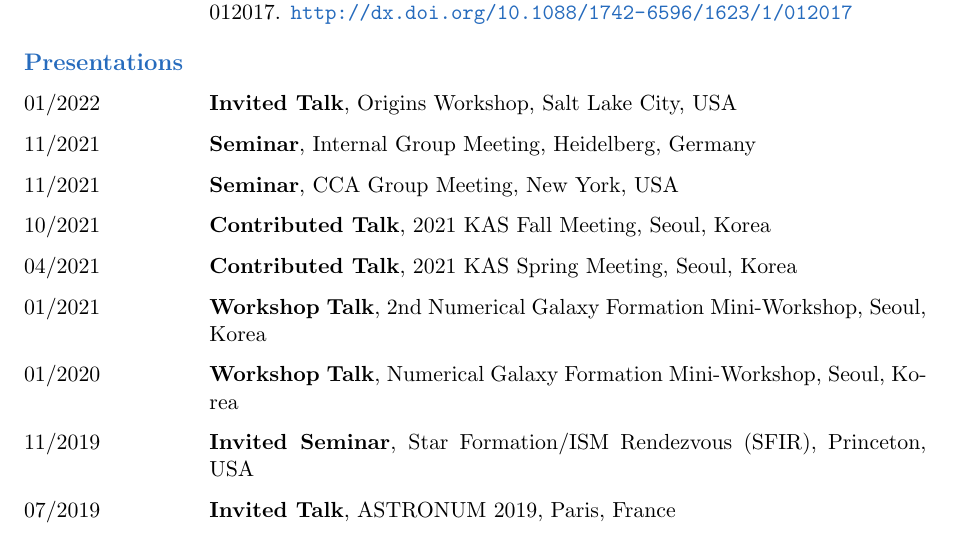
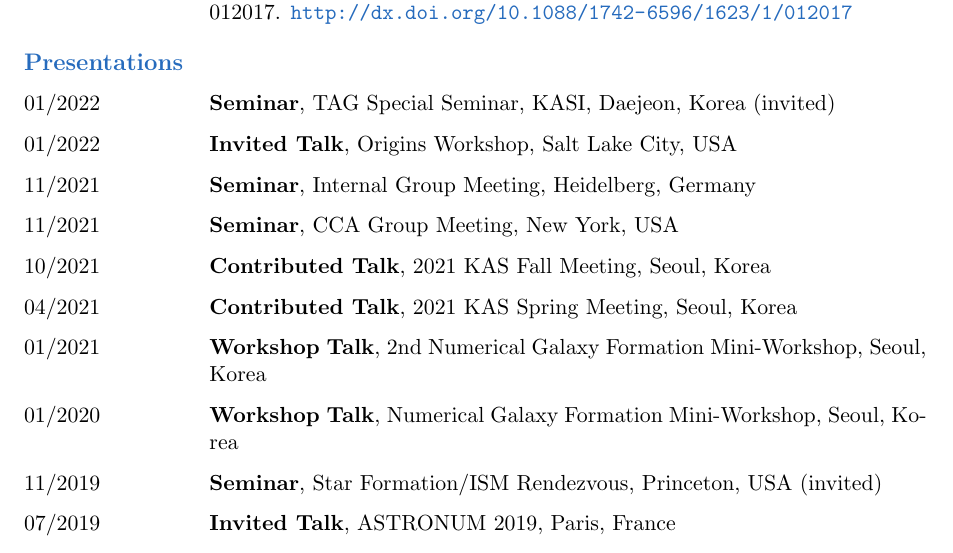
Before and after one commit to sanghyukmoon/sanghyukmoon.github.io, a LaTeX CV (CV/cv.tex): part of page 2 of 3, cut so that both start at the same text. Compiled offline with pdfLaTeX.

Commit message:
Update CV

```diff
--- a/CV/cv.tex
+++ b/CV/cv.tex
@@ -87,6 +87,7 @@
   \end{cvlist}
 
   \begin{cvlist}{\color{NavyBlue}Presentations}
+    \item [01/2022] {\bf Seminar}, TAG Special Seminar, KASI, Daejeon, Korea (invited)
     \item [01/2022] {\bf Invited Talk}, Origins Workshop, Salt Lake City, USA
     \item [11/2021] {\bf Seminar}, Internal Group Meeting, Heidelberg, Germany
     \item [11/2021] {\bf Seminar}, CCA Group Meeting, New York, USA
@@ -94,7 +95,7 @@
     \item [04/2021] {\bf Contributed Talk}, 2021 KAS Spring Meeting, Seoul, Korea
     \item [01/2021] {\bf Workshop Talk}, 2nd Numerical Galaxy Formation Mini-Workshop, Seoul, Korea
     \item [01/2020] {\bf Workshop Talk}, Numerical Galaxy Formation Mini-Workshop, Seoul, Korea
-    \item [11/2019] {\bf Invited Seminar}, Star Formation/ISM Rendezvous (SFIR), Princeton, USA
+    \item [11/2019] {\bf Seminar}, Star Formation/ISM Rendezvous, Princeton, USA (invited)
     \item [07/2019] {\bf Invited Talk}, ASTRONUM 2019, Paris, France
     \item [04/2019] {\bf Contributed Talk}, 2019 KAS Spring Meeting, Seoul, Korea
     \item [03/2019] {\bf Invited Talk}, ATHENA++ workshop 2019, Las Vegas, USA
```
Also changed, not shown: CV/cv.pdf, 3 other files.
